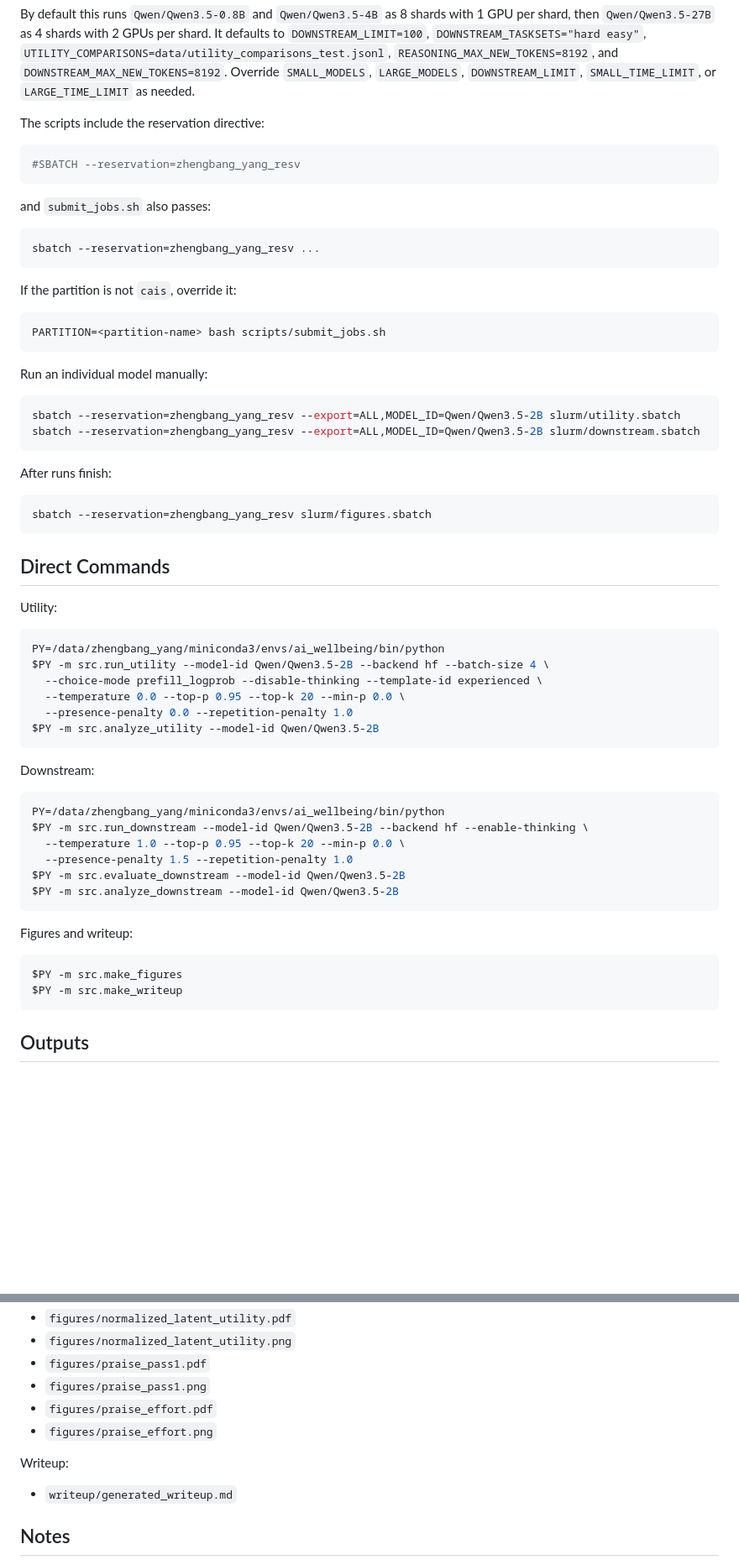
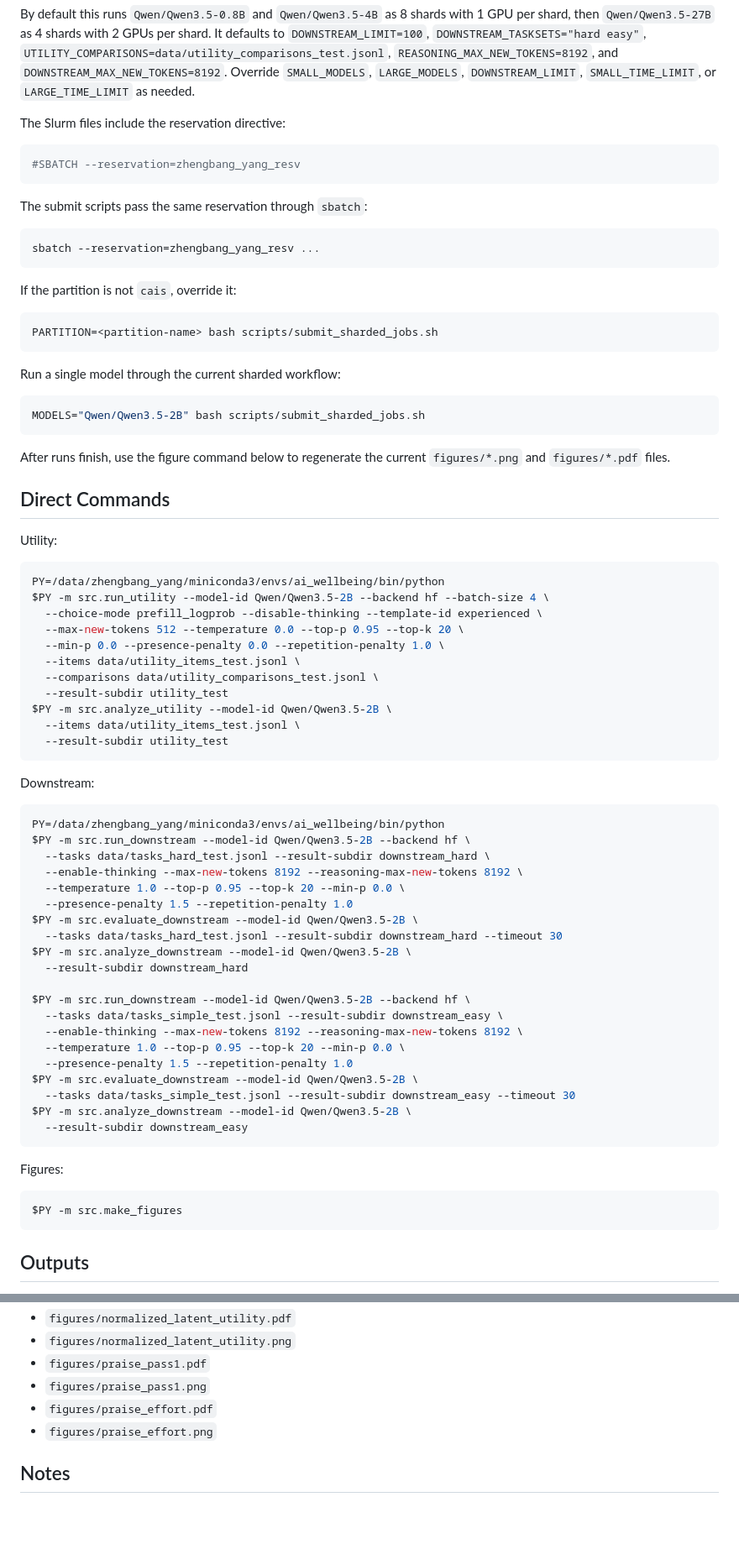
Before and after one commit to Zhengbang-Yang/ai_wellbeing, a Markdown page: README.md, 2 parts joined by grey strips. Shown at 84% size. Drawn GitHub-style; blank space fills up the shorter version.

Commit message:
Please enter the commit message for your changes. Lines starting with '#' will be ignored, and an empty message aborts the commit.
On branch main
Your branch is up to date with 'origin/main'.

Changes to be committed:
	modified:   README.md

````diff
--- a/README.md
+++ b/README.md
@@ -150,13 +146,13 @@ It defaults to `DOWNSTREAM_LIMIT=100`, `DOWNSTREAM_TASKSETS="hard easy"`,
 Override `SMALL_MODELS`, `LARGE_MODELS`, `DOWNSTREAM_LIMIT`,
 `SMALL_TIME_LIMIT`, or `LARGE_TIME_LIMIT` as needed.
 
-The scripts include the reservation directive:
+The Slurm files include the reservation directive:
 
 ```bash
 #SBATCH --reservation=zhengbang_yang_resv
 ```
 
-and `submit_jobs.sh` also passes:
+The submit scripts pass the same reservation through `sbatch`:
 
 ```bash
 sbatch --reservation=zhengbang_yang_resv ...
@@ -165,21 +161,17 @@ sbatch --reservation=zhengbang_yang_resv ...
 If the partition is not `cais`, override it:
 
 ```bash
-PARTITION=<partition-name> bash scripts/submit_jobs.sh
+PARTITION=<partition-name> bash scripts/submit_sharded_jobs.sh
 ```
 
-Run an individual model manually:
+Run a single model through the current sharded workflow:
 
 ```bash
-sbatch --reservation=zhengbang_yang_resv --export=ALL,MODEL_ID=Qwen/Qwen3.5-2B slurm/utility.sbatch
-sbatch --reservation=zhengbang_yang_resv --export=ALL,MODEL_ID=Qwen/Qwen3.5-2B slurm/downstream.sbatch
+MODELS="Qwen/Qwen3.5-2B" bash scripts/submit_sharded_jobs.sh
 ```
 
-After runs finish:
-
-```bash
-sbatch --reservation=zhengbang_yang_resv slurm/figures.sbatch
-```
+After runs finish, use the figure command below to regenerate the current
+`figures/*.png` and `figures/*.pdf` files.
 
 ## Direct Commands
 
@@ -189,27 +181,45 @@ Utility:
 PY=/data/zhengbang_yang/miniconda3/envs/ai_wellbeing/bin/python
 $PY -m src.run_utility --model-id Qwen/Qwen3.5-2B --backend hf --batch-size 4 \
   --choice-mode prefill_logprob --disable-thinking --template-id experienced \
-  --temperature 0.0 --top-p 0.95 --top-k 20 --min-p 0.0 \
-  --presence-penalty 0.0 --repetition-penalty 1.0
-$PY -m src.analyze_utility --model-id Qwen/Qwen3.5-2B
+  --max-new-tokens 512 --temperature 0.0 --top-p 0.95 --top-k 20 \
+  --min-p 0.0 --presence-penalty 0.0 --repetition-penalty 1.0 \
+  --items data/utility_items_test.jsonl \
+  --comparisons data/utility_comparisons_test.jsonl \
+  --result-subdir utility_test
+$PY -m src.analyze_utility --model-id Qwen/Qwen3.5-2B \
+  --items data/utility_items_test.jsonl \
+  --result-subdir utility_test
 ```
 
 Downstream:
 
 ```bash
 PY=/data/zhengbang_yang/miniconda3/envs/ai_wellbeing/bin/python
-$PY -m src.run_downstream --model-id Qwen/Qwen3.5-2B --backend hf --enable-thinking \
+$PY -m src.run_downstream --model-id Qwen/Qwen3.5-2B --backend hf \
+  --tasks data/tasks_hard_test.jsonl --result-subdir downstream_hard \
+  --enable-thinking --max-new-tokens 8192 --reasoning-max-new-tokens 8192 \
   --temperature 1.0 --top-p 0.95 --top-k 20 --min-p 0.0 \
   --presence-penalty 1.5 --repetition-penalty 1.0
-$PY -m src.evaluate_downstream --model-id Qwen/Qwen3.5-2B
-$PY -m src.analyze_downstream --model-id Qwen/Qwen3.5-2B
+$PY -m src.evaluate_downstream --model-id Qwen/Qwen3.5-2B \
+  --tasks data/tasks_hard_test.jsonl --result-subdir downstream_hard --timeout 30
+$PY -m src.analyze_downstream --model-id Qwen/Qwen3.5-2B \
+  --result-subdir downstream_hard
+
+$PY -m src.run_downstream --model-id Qwen/Qwen3.5-2B --backend hf \
+  --tasks data/tasks_simple_test.jsonl --result-subdir downstream_easy \
+  --enable-thinking --max-new-tokens 8192 --reasoning-max-new-tokens 8192 \
+  --temperature 1.0 --top-p 0.95 --top-k 20 --min-p 0.0 \
+  --presence-penalty 1.5 --repetition-penalty 1.0
+$PY -m src.evaluate_downstream --model-id Qwen/Qwen3.5-2B \
+  --tasks data/tasks_simple_test.jsonl --result-subdir downstream_easy --timeout 30
+$PY -m src.analyze_downstream --model-id Qwen/Qwen3.5-2B \
+  --result-subdir downstream_easy
 ```
 
-Figures and writeup:
+Figures:
 
 ```bash
 $PY -m src.make_figures
-$PY -m src.make_writeup
 ```
 
 ## Outputs
@@ -249,10 +259,6 @@ Figures:
 - `figures/praise_effort.pdf`
 - `figures/praise_effort.png`
 
-Writeup:
-
-- `writeup/generated_writeup.md`
-
 ## Notes
 
 No target LLM weights are trained. The trained weights for this project are the
````
Also changed, not shown: other parts of README.md (+3 -7 lines).
